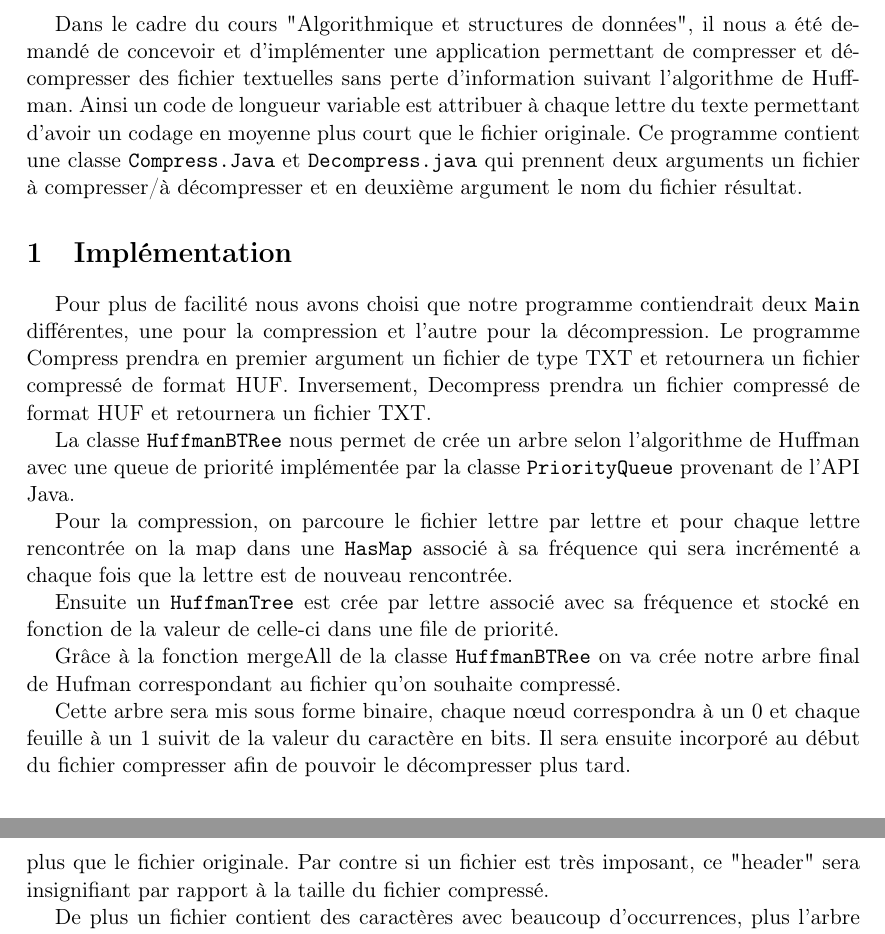
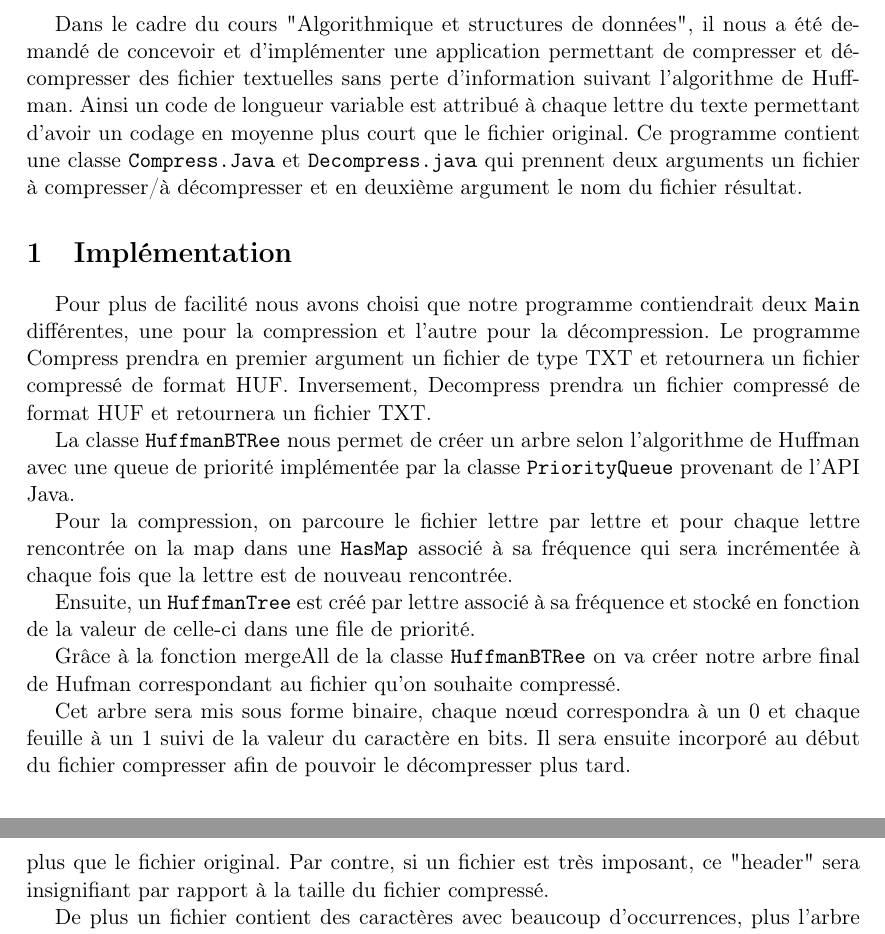
Before and after one commit to lsinf1121-groupe3-2/mission5, a LaTeX document (Rapport_final/Rapp.tex): two parts of pages 2 and 4 of 4, joined at a grey line, cut so that both start at the same text. Compiled offline with pdfLaTeX.

Commit message:
Corr Rap

```diff
--- a/Rapport_final/Rapp.tex
+++ b/Rapport_final/Rapp.tex
@@ -58,21 +58,21 @@
 
 \section*{Introduction}
 
-Dans le cadre du cours "Algorithmique et structures de données", il nous a été demandé de concevoir et d'implémenter une application permettant de compresser et décompresser des fichier textuelles sans perte d'information suivant l'algorithme de Huffman. Ainsi un code de longueur variable est attribuer à chaque lettre du texte permettant d'avoir un codage en moyenne plus court que le fichier originale. Ce programme contient une classe \verb+Compress.Java+ et \verb+Decompress.java+ qui prennent deux arguments un fichier à compresser/à décompresser et en deuxième argument le nom du fichier résultat.
+Dans le cadre du cours "Algorithmique et structures de données", il nous a été demandé de concevoir et d'implémenter une application permettant de compresser et décompresser des fichier textuelles sans perte d'information suivant l'algorithme de Huffman. Ainsi un code de longueur variable est attribué à chaque lettre du texte permettant d'avoir un codage en moyenne plus court que le fichier original. Ce programme contient une classe \verb+Compress.Java+ et \verb+Decompress.java+ qui prennent deux arguments un fichier à compresser/à décompresser et en deuxième argument le nom du fichier résultat.
 
 \section{Implémentation}
 Pour plus de facilité nous avons choisi que notre programme contiendrait deux \verb+Main+ différentes, une pour la compression et l'autre pour la décompression. Le programme Compress prendra en premier argument un fichier de type TXT et retournera un fichier compressé de format HUF.
 Inversement, Decompress prendra un fichier compressé de format HUF et retournera un fichier TXT.
 
-La classe \verb+HuffmanBTRee+ nous permet de crée un arbre selon l'algorithme de Huffman avec une queue de priorité implémentée par la classe \verb+PriorityQueue+ provenant de l'API Java.
+La classe \verb+HuffmanBTRee+ nous permet de créer un arbre selon l'algorithme de Huffman avec une queue de priorité implémentée par la classe \verb+PriorityQueue+ provenant de l'API Java.
 
-Pour la compression, on parcoure le fichier lettre par lettre et pour chaque lettre rencontrée on la map dans une \verb+HasMap+ associé à sa fréquence qui sera incrémenté a chaque fois que la lettre est de nouveau rencontrée.
+Pour la compression, on parcoure le fichier lettre par lettre et pour chaque lettre rencontrée on la map dans une \verb+HasMap+ associé à sa fréquence qui sera incrémentée à chaque fois que la lettre est de nouveau rencontrée.
 
-Ensuite un \verb+HuffmanTree+ est crée par lettre associé avec sa fréquence et stocké en fonction de la valeur de celle-ci dans une file de priorité.
+Ensuite, un \verb+HuffmanTree+ est créé par lettre associé à sa fréquence et stocké en fonction de la valeur de celle-ci dans une file de priorité.
 
-Grâce à la fonction mergeAll de la classe \verb+HuffmanBTRee+ on va crée notre arbre final de Hufman correspondant au fichier qu'on souhaite compressé.
+Grâce à la fonction mergeAll de la classe \verb+HuffmanBTRee+ on va créer notre arbre final de Hufman correspondant au fichier qu'on souhaite compressé.
 
-Cette arbre sera mis sous forme binaire, chaque nœud correspondra à un 0 et chaque feuille à un 1 suivit de la valeur du caractère en bits. Il sera ensuite incorporé au début du fichier compresser afin de pouvoir le décompresser plus tard.
+Cet arbre sera mis sous forme binaire, chaque nœud correspondra à un 0 et chaque feuille à un 1 suivi de la valeur du caractère en bits. Il sera ensuite incorporé au début du fichier compresser afin de pouvoir le décompresser plus tard.
 
 
 
@@ -101,7 +101,7 @@ Donnez un diagramme dé-taillé des différentes classes et interfaces utilisée
 Quel est le taux de compression observé sur différents fichiers de texte ? Ce taux de compression dépend-il de la taille du fichier ? Y a-t-il d'autres paramètres qui influencent ce taux de compression ? Décrivez précisément les différents essais que vous aurez effectués avec vos programmes de compression et de décompression de texte. Quel est le temps de réponse moyen de votre programme de compression en fonction de la taille du fichier de texte ? Quel est le temps de réponse moyen de votre
 programme de décompression en fonction de la taille du fichier comprimé ? \textbf{Les temps calcul observés sont-ils cohérents avec la complexité temporelle des algorithmes de compression/décompression ? Argumentez.} \\
 
-Oui le taux de compression dépend de la taille du fichier, mais aussi de la fréquence à laquelle certain caractère reviennent. En effet pour chaque fichier compresser il y aura un "header" au fichier compresser avec l'arbre de Huffman sous forme binaire. Si le fichier est relativement petit, ce mode d'emploi va déjà prendre un certaine place, voir même plus que le fichier originale. Par contre si un fichier est très imposant, ce "header" sera insignifiant par rapport à la taille du fichier compressé.
+Oui le taux de compression dépend de la taille du fichier, mais aussi de la fréquence à laquelle certain caractère reviennent. En effet pour chaque fichier compresser il y aura un "header" au fichier compresser avec l'arbre de Huffman sous forme binaire. Si le fichier est relativement petit, ce mode d'emploi va déjà prendre une certaine place, voir même plus que le fichier original. Par contre, si un fichier est très imposant, ce "header" sera insignifiant par rapport à la taille du fichier compressé.
 
 De plus un fichier contient des caractères avec beaucoup d'occurrences, plus l'arbre de Huffman sera petit et plus les nouvelles représentations en bit des caractères seront petites. La compression sera donc beaucoup plus efficace.
 
```
Also changed, not shown: Rapport_final/Rapp.tex (8 more changed lines).
